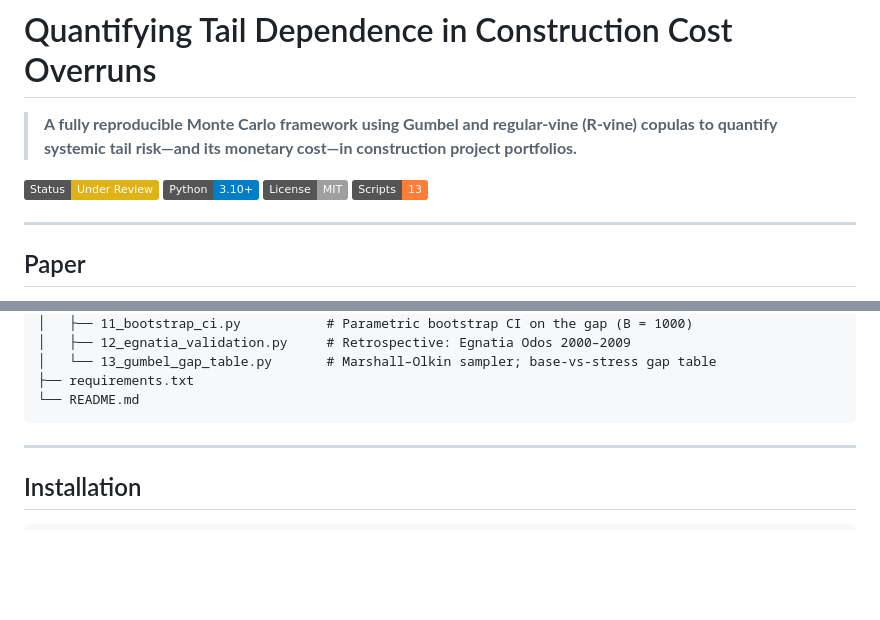
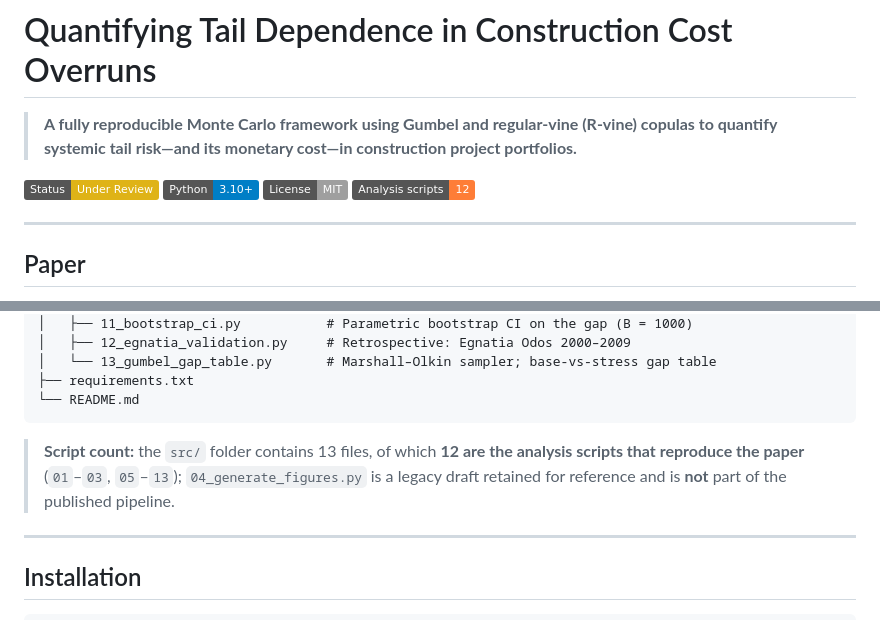
Before and after one commit to DimitriosChronis/construction-risk-suite, a Markdown page: paper1-profit-erosion/README.md, 2 parts joined by grey strips. Drawn GitHub-style; badges without logos; blank space fills up the shorter version.

Commit message:
Paper 1: clarify analysis-script count in README (12 used + 1 legacy)

````diff
--- a/paper1-profit-erosion/README.md
+++ b/paper1-profit-erosion/README.md
@@ -5,7 +5,7 @@
 ![Status](https://img.shields.io/badge/Status-Under_Review-yellow)
 ![Python](https://img.shields.io/badge/Python-3.10%2B-blue)
 ![License](https://img.shields.io/badge/License-MIT-lightgrey)
-![Scripts](https://img.shields.io/badge/Scripts-13-orange)
+![Scripts](https://img.shields.io/badge/Analysis_scripts-12-orange)
 
 ---
 
@@ -75,6 +75,8 @@ paper1-profit-erosion/
 ├── requirements.txt
 └── README.md
 ```
+
+> **Script count:** the `src/` folder contains 13 files, of which **12 are the analysis scripts that reproduce the paper** (`01`–`03`, `05`–`13`); `04_generate_figures.py` is a legacy draft retained for reference and is **not** part of the published pipeline.
 
 ---
 
````
